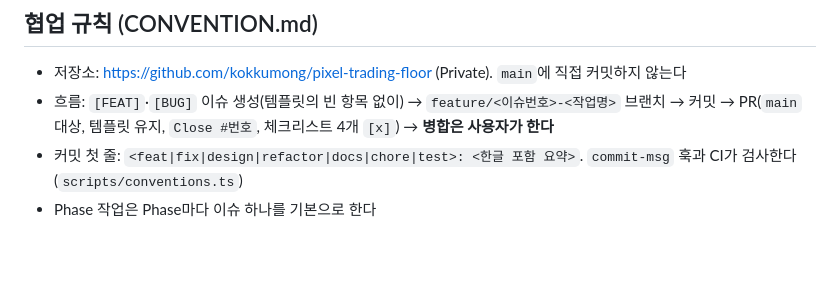
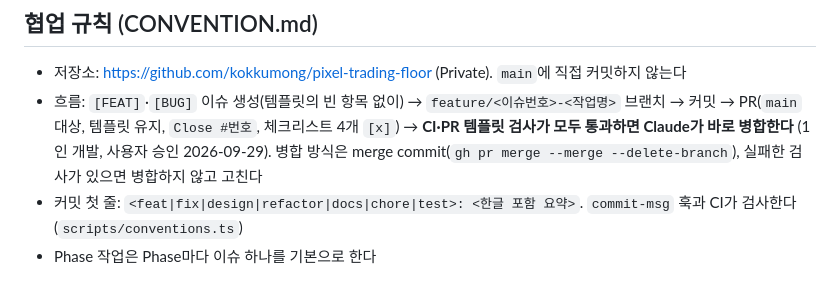
Before and after one commit to kokkumong/pixel-trading-floor, a Markdown page: CLAUDE.md, the part around the change. GitHub-like rendering; blank space fills up the shorter version.

Commit message:
docs: 검사 통과 시 Claude가 바로 병합하도록 규칙 변경
1인 개발이라 리뷰 대기 없이, CI·PR 템플릿 검사가 모두 통과하면 merge commit으로 병합한다.

Co-Authored-By: Claude Opus 5.5 <noreply@anthropic.com>

```diff
--- a/CLAUDE.md
+++ b/CLAUDE.md
@@ -24,7 +24,7 @@ AI 에이전트 13명(역할)이 시장 데이터를 분석·토론·심사해
 
 ## 협업 규칙 (CONVENTION.md)
 - 저장소: https://github.com/kokkumong/pixel-trading-floor (Private). `main`에 직접 커밋하지 않는다
-- 흐름: `[FEAT]`·`[BUG]` 이슈 생성(템플릿의 빈 항목 없이) → `feature/<이슈번호>-<작업명>` 브랜치 → 커밋 → PR(`main` 대상, 템플릿 유지, `Close #번호`, 체크리스트 4개 `[x]`) → **병합은 사용자가 한다**
+- 흐름: `[FEAT]`·`[BUG]` 이슈 생성(템플릿의 빈 항목 없이) → `feature/<이슈번호>-<작업명>` 브랜치 → 커밋 → PR(`main` 대상, 템플릿 유지, `Close #번호`, 체크리스트 4개 `[x]`) → **CI·PR 템플릿 검사가 모두 통과하면 Claude가 바로 병합한다** (1인 개발, 사용자 승인 2026-09-29). 병합 방식은 merge commit(`gh pr merge --merge --delete-branch`), 실패한 검사가 있으면 병합하지 않고 고친다
 - 커밋 첫 줄: `<feat|fix|design|refactor|docs|chore|test>: <한글 포함 요약>`. `commit-msg` 훅과 CI가 검사한다 (`scripts/conventions.ts`)
 - Phase 작업은 Phase마다 이슈 하나를 기본으로 한다
 
```
Also changed, not shown: CONVENTION.md (+1 -1 lines).
